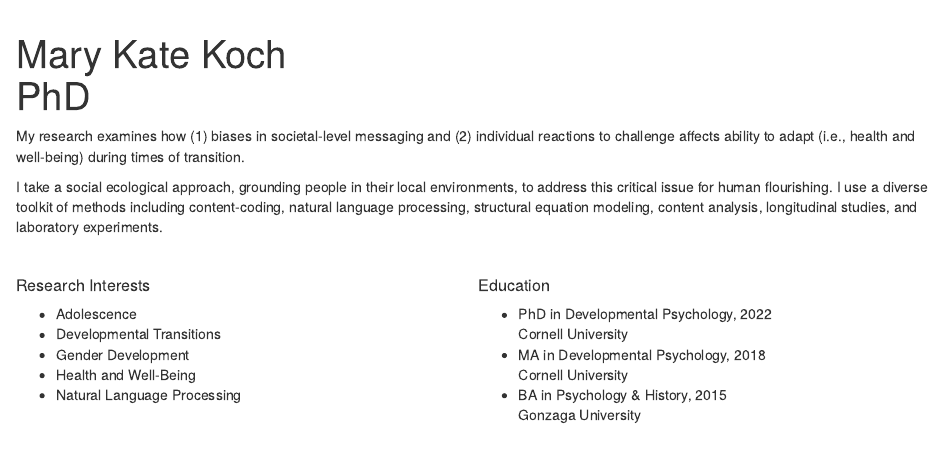
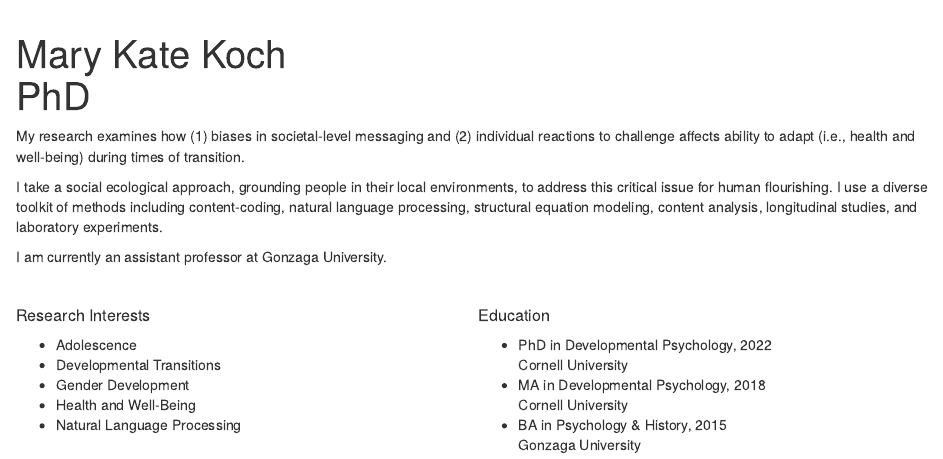
Before and after one commit to marykatekoch/marykatekoch.github.io, an R Markdown document (index.Rmd): the page in a window 1100 px wide, from its top. Rendered offline with R 4.5, knitr and Pandoc, with nearby package versions; drawn as R Markdown's standard HTML page in place of the format the file asks for.

Commit message:
job update

```diff
--- a/index.Rmd
+++ b/index.Rmd
@@ -3,7 +3,7 @@ title: "Mary Kate Koch <br>PhD"
 image: "images/headshot.jpg"
 links:
   - label: '<i class="fas fa-envelope"></i> Email'
-    url: "mailto:m.koch@ufl.edu"
+    url: "mailto:kochm@gonzaga.edu"
   - label: '<i class="fab fa-twitter"></i> Twitter'
     url: "https://twitter.com/marykatekoch"
   - label: '<i class="fab fa-github"></i> GitHub'
@@ -74,6 +74,8 @@ My research examines how (1) biases in societal-level messaging and (2) individu
 
 I take a social ecological approach, grounding people in their local environments, to address this critical issue for human flourishing. I use a diverse toolkit of methods including content-coding, natural language processing, structural equation modeling, content analysis, longitudinal studies, and laboratory experiments.
 
+I am currently an assistant professor at Gonzaga University.
+
 </p>
 
 
```
Also changed, not shown: research.Rmd (+1 -1 lines), headshot.jpg (added), images/headshot.jpg (deleted), koch_cv_web.pdf, 2 other files.
